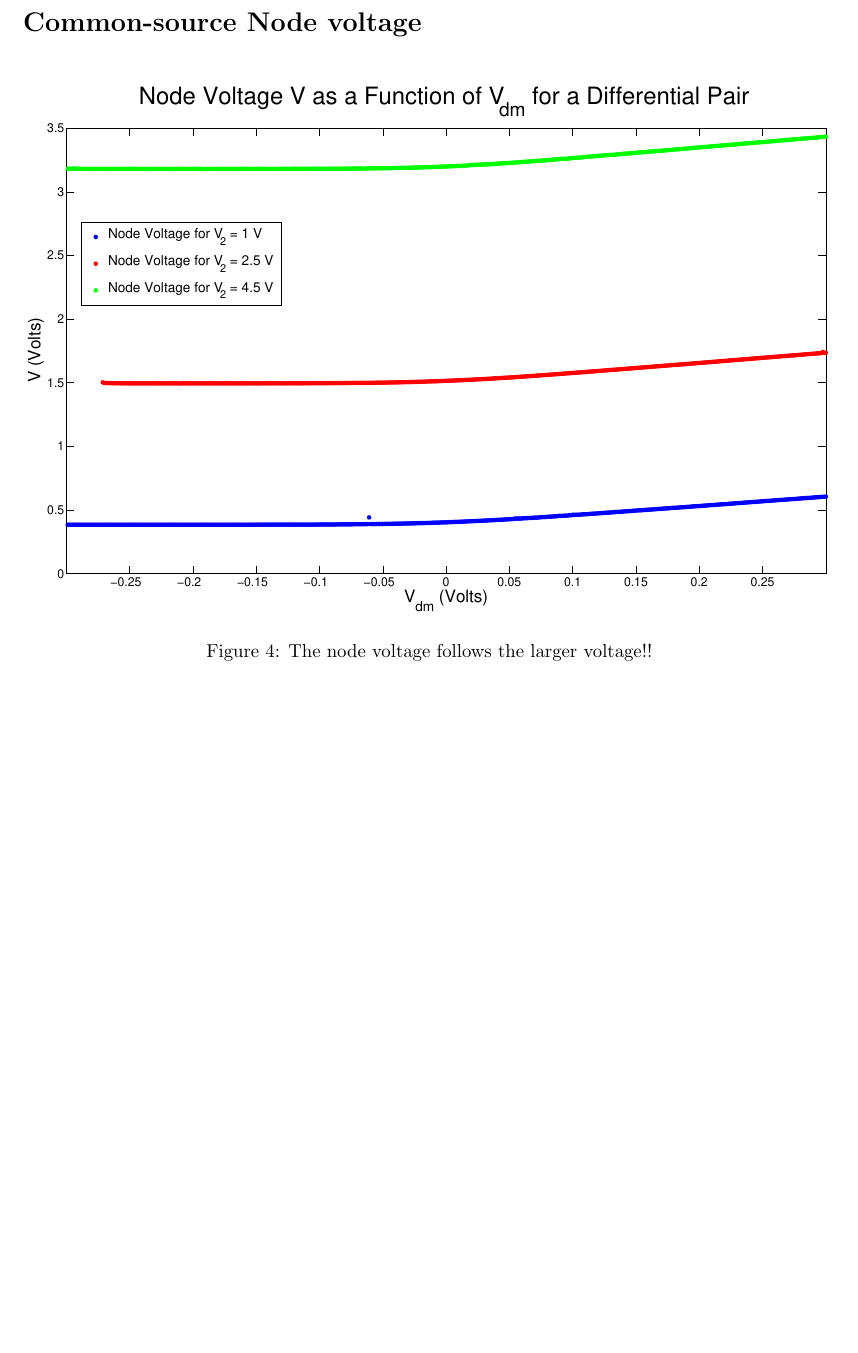
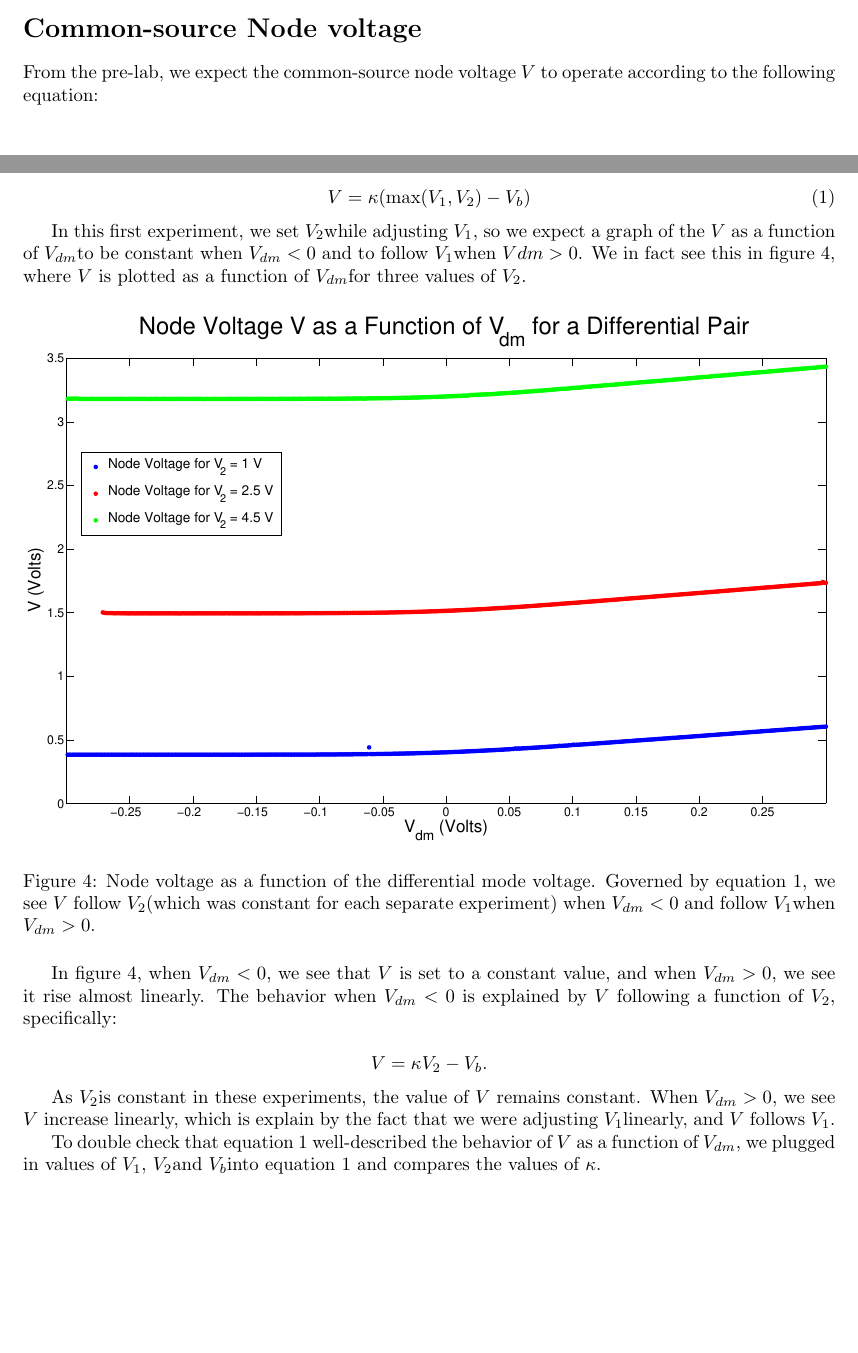
Before and after one commit to nrubin/CircuitsLab7, a LaTeX document (main.tex): part of page 3 of 6 before the commit and two parts of pages 2 and 3 of 6 after it, the two joined at a grey line, cut so that both start at the same text, the shorter picture padded with empty space. Compiled offline with pdfLaTeX.

Commit message:
writing node voltage stuff

```diff
--- a/main.tex
+++ b/main.tex
@@ -14,8 +14,11 @@
 \newcommand{\Vds}{{$V_{DS}$}}
 \newcommand{\Vs}{{$V_{S}$}}
 \newcommand{\Vbs}{{$V_{BS}$}}
-\newcommand{\Vb}{{$V_{B}$}}
+\newcommand{\Vb}{{$V_{b}$}}
 \newcommand{\Va}{{$V_{A}$}}
+\newcommand{\Vtwo}{{$V_{2}$}}
+\newcommand{\Vone}{{$V_{1}$}}
+\newcommand{\gdm}{{$G_{dm}$}}
 \newcommand{\Vd}{{$V_{D}$}}
 \newcommand{\Vdd}{{$V_{dd}$}}
 \newcommand{\If}{{$I_{F}$}}
@@ -30,6 +33,7 @@
 \newcommand{\gmro}{{$g_{m}r_{o}$}}
 \newcommand{\gs}{{$g_{s}c$}}
 \newcommand{\ro}{{$r_{o}$}}
+\newcommand{\Vdm}{{$V_{dm}$}}
 \newcommand{\Vdssat}{{$V_{DSSat}$}}
 \newcommand{\Vsdsat}{{$V_{SDSat}$}}
 \newcommand{\nMOS}{{\textit{n}MOS }}
@@ -75,14 +79,31 @@ In this experiment, we constructed an \nMOS differential pair, as shown in Figur
 \section*{Common-source Node voltage}
 % Also include a plot showing the common-source node voltage, V , as a functionof V1−V2 for all three values of V2. How does the value of V change as V1 goes from below V2 to above it?
 
-%NodeVoltageWeakInversion
+From the pre-lab, we expect the common-source node voltage $V$ to operate according to the following equation:
+
+\begin{equation}
+V = \kappa (\textrm{max}(V_1,V_2) - V_b)
+\label{eq:nodevoltageeq}
+\end{equation}
+
+In this first experiment, we set \Vtwo while adjusting \Vone, so we expect a graph of the $V$ as a function of \Vdm to be constant when $V_{dm} < 0$ and to follow \Vone when $V{dm} > 0$. We in fact see this in figure \ref{fig:nodevoltageWI}, where $V$ is plotted as a function of \Vdm for three values of \Vtwo.
 
 \begin{figure}[H]
 \centering
 \includegraphics[width=\linewidth]{./Figures/NodeVoltageWeakInversion.eps}
-\caption{The node voltage follows the larger voltage!!}
+\caption{Node voltage as a function of the differential mode voltage. Governed by equation \ref{eq:nodevoltageeq}, we see $V$ follow \Vtwo (which was constant for each separate experiment) when $V_{dm} < 0$ and follow \Vone when $V_{dm} > 0$.}
 \label{fig:nodevoltageWI}
 \end{figure}
+
+In figure \ref{fig:nodevoltageWI}, when $V_{dm} < 0$, we see that $V$ is set to a constant value, and when $V_{dm} > 0$, we see it rise almost linearly. The behavior when $V_{dm} < 0$ is explained by $V$ following a function of \Vtwo, specifically:
+
+\begin{equation*}
+V = \kappa V_2 - V_b.
+\end{equation*}
+
+As \Vtwo is constant in these experiments, the value of $V$ remains constant. When $V_{dm} > 0$, we see $V$ increase linearly, which is explain by the fact that we were adjusting \Vone linearly, and $V$ follows \Vone.
+
+To double check that equation \ref{eq:nodevoltageeq} well-described the behavior of $V$ as a function of \Vdm, we plugged in values of \Vone, \Vtwo and \Vb into equation \ref{eq:nodevoltageeq} and compares the values of \kappa.
 
 % For each of the three values of V2 that you used, ﬁt a straight line to the plot of I1−I2 asa function of V1− V2 around the region where V1~ V2 (i.e., where V1−V2~ 0). The slope of this line is approximately equal to the (incremental) differential-mode transconductancegain of the differential pair, which is formally given by ... Does the value of the differential-mode transconductance gain change signiﬁcantly as V2 changes?
 
```
